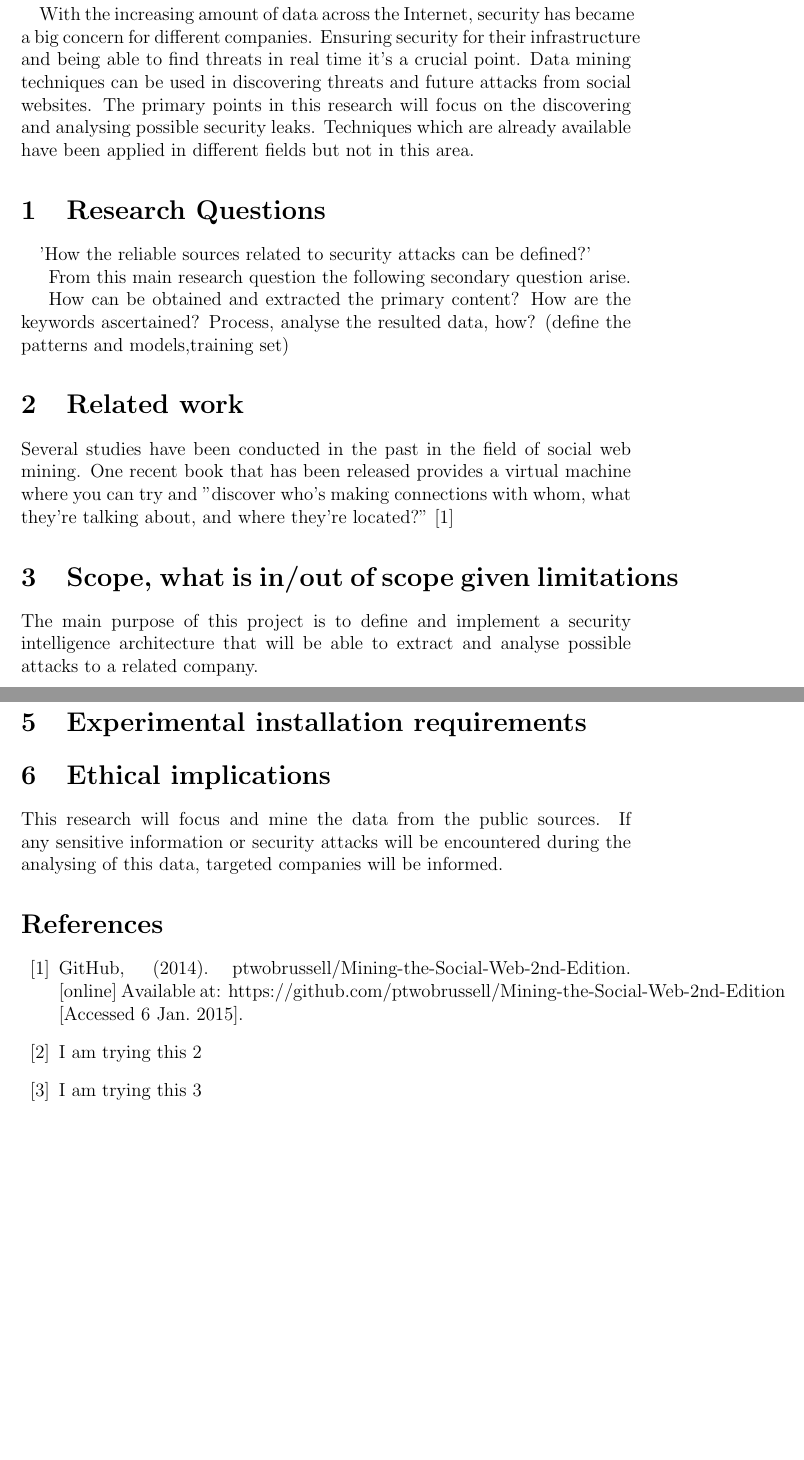
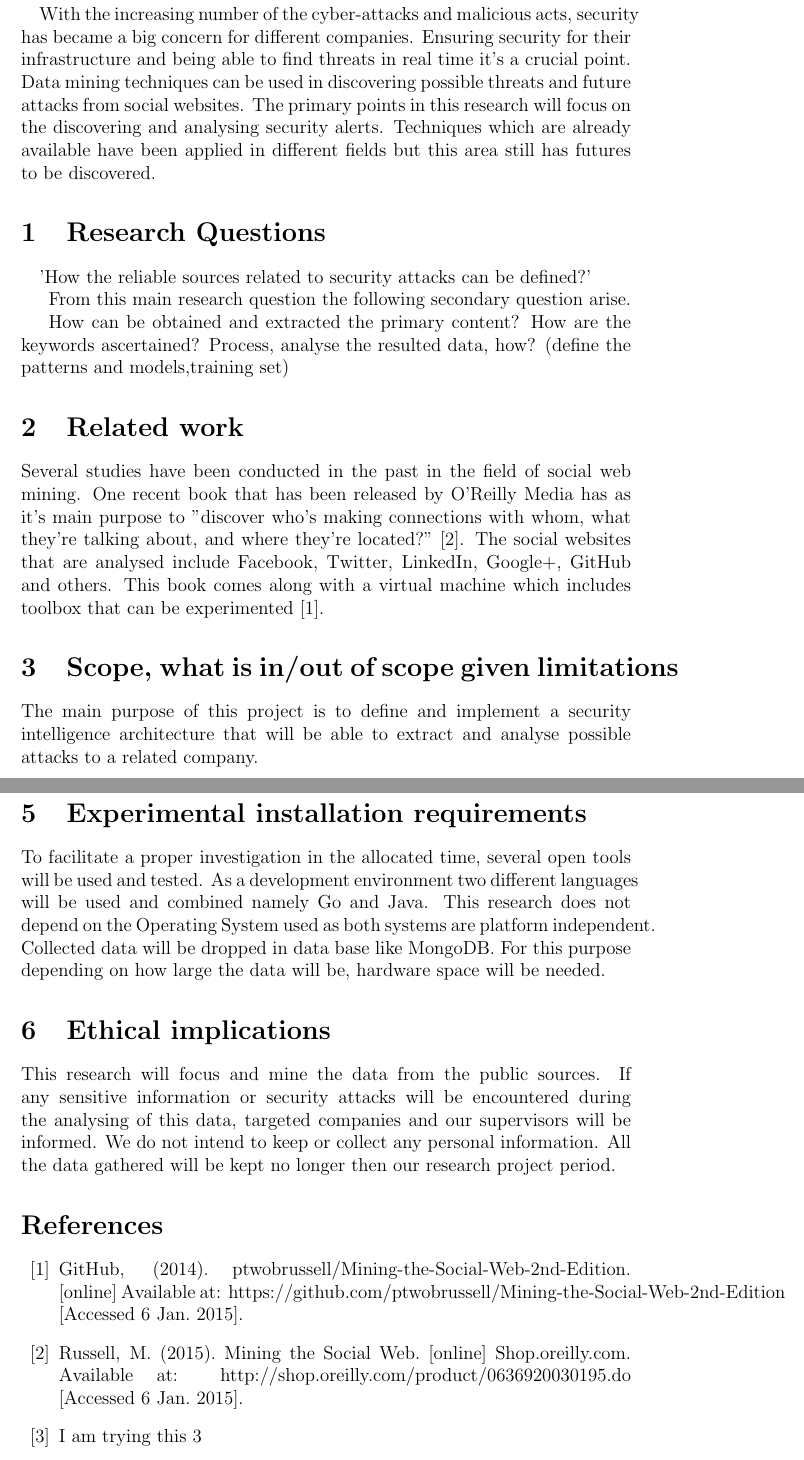
Before and after one commit to SecurityIntelligenceOS3/RP1Proposal, a LaTeX document (Proposal.tex): two parts of pages 3 and 4 of 4, joined at a grey line, cut so that both start at the same text, the shorter picture padded with empty space. Compiled offline with pdfLaTeX.

Commit message:
Some minor changes to Introduction and Ethical Part

```diff
--- a/Proposal.tex
+++ b/Proposal.tex
@@ -67,7 +67,7 @@
 \section*{Introduction}
 \addcontentsline{toc}{section}{Introduction}
 \paragraph{}
-With the increasing amount of data across the Internet, security has became a big concern for different companies. Ensuring security for their infrastructure and being able to find threats in real time it's a crucial point. Data mining techniques can be used in discovering threats and future attacks from social websites. The primary points in this research will focus on the discovering and analysing possible security leaks. Techniques which are already available have been applied in different fields but not in this area.
+With the increasing number of the cyber-attacks and malicious acts, security has became a big concern for different companies. Ensuring security for their infrastructure and being able to find threats in real time it's a crucial point. Data mining techniques can be used in discovering possible threats and future attacks from social websites. The primary points in this research will focus on the discovering and analysing security alerts. Techniques which are already available have been applied in different fields but this area still has futures to be discovered.
 
 \section{Research Questions}
 \paragraph{}
@@ -83,7 +83,8 @@ Process, analyse the resulted data, how? (define the patterns and models,trainin
 
 \section{Related work}
 
-Several studies have been conducted in the past in the field of social web mining. One recent book that has been released provides a virtual machine where you can try and "discover who’s making connections with whom, what they’re talking about, and where they’re located?" \cite{first}
+Several studies have been conducted in the past in the field of social web mining. One recent book that has been released by  O'Reilly Media has as it's main purpose to  "discover who’s making connections with whom, what they’re talking about, and where they’re located?" \cite{first}. The social websites that are analysed include Facebook, Twitter, LinkedIn, Google+, GitHub and others. This book comes along with a virtual machine which includes toolbox that can be experimented \cite{second}.
+
 
 \section{Scope, what is in/out of scope given limitations}
 
@@ -95,19 +96,20 @@ The main purpose of this project is to define and implement a security intellige
 
 \section{Experimental installation requirements}
 
+To facilitate a proper investigation in the allocated time, several open tools will be used and tested. As a development environment two different languages will be used and combined namely Go and Java. This research does not depend on the Operating System used as both systems are platform independent. Collected data will be dropped in data base like MongoDB. For this purpose depending on how large the data will be, hardware space will be needed.
 
 \section{Ethical implications}
 
-This research will focus and mine the data from the public sources. If any sensitive information or security attacks will be encountered during the analysing of this data, targeted companies will be informed.
+This research will focus and mine the data from the public sources. If any sensitive information or security attacks will be encountered during the analysing of this data, targeted companies and our supervisors will be informed. We do not intend to keep or collect any personal information. All the data gathered will be kept no longer then our research project period.
 
 
 \bibliographystyle{plain}
 
 \begin{thebibliography}{99}
-\bibitem{first}
+\bibitem{second}
   GitHub, (2014). ptwobrussell/Mining-the-Social-Web-2nd-Edition. [online] Available at: https://github.com/ptwobrussell/Mining-the-Social-Web-2nd-Edition [Accessed 6 Jan. 2015].
-  \bibitem{some:try2}
-  I am trying this 2
+  \bibitem{first}
+  Russell, M. (2015). Mining the Social Web. [online] Shop.oreilly.com. Available at: http://shop.oreilly.com/product/0636920030195.do [Accessed 6 Jan. 2015].
   \bibitem{some:try3}
   I am trying this 3
 \end{thebibliography}
```
